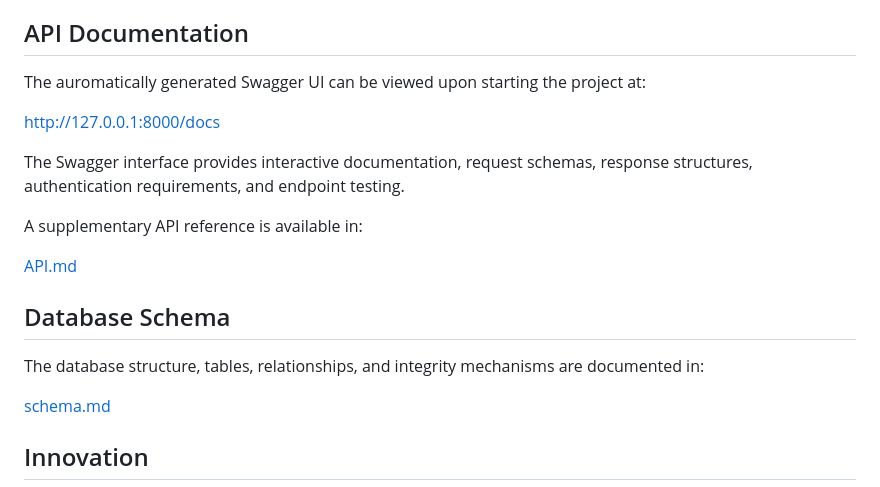
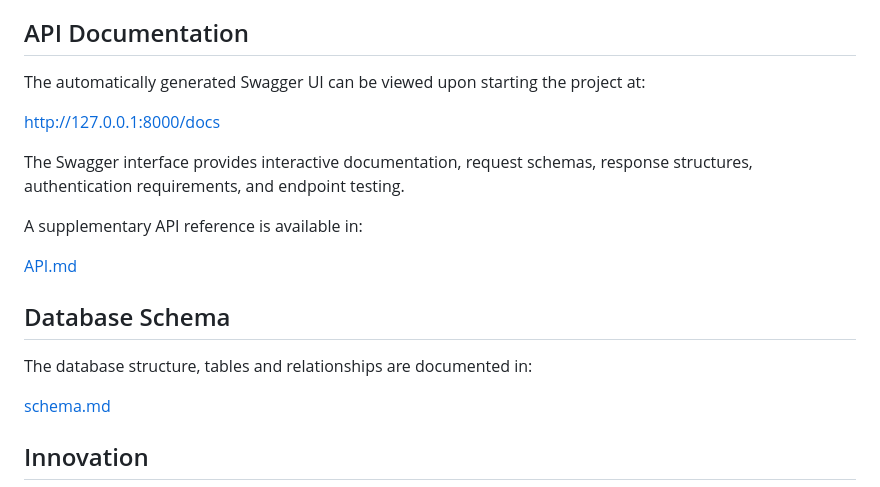
Before and after one commit to Kairos-BSST/N.E.T.R.A, a Markdown page: README.md, the part around the change. GitHub-like rendering.

```diff
--- a/README.md
+++ b/README.md
@@ -142,7 +142,7 @@ For installation, environment configuration, and setup instructions, refer to:
 
 ## API Documentation
 
-The auromatically generated Swagger UI can be viewed upon starting the project at:
+The automatically generated Swagger UI can be viewed upon starting the project at:
 
 http://127.0.0.1:8000/docs
 
@@ -154,7 +154,7 @@ A supplementary API reference is available in:
 
 ## Database Schema
 
-The database structure, tables, relationships, and integrity mechanisms are documented in:
+The database structure, tables and relationships are documented in:
 
 [schema.md](schema.md)
 
```
